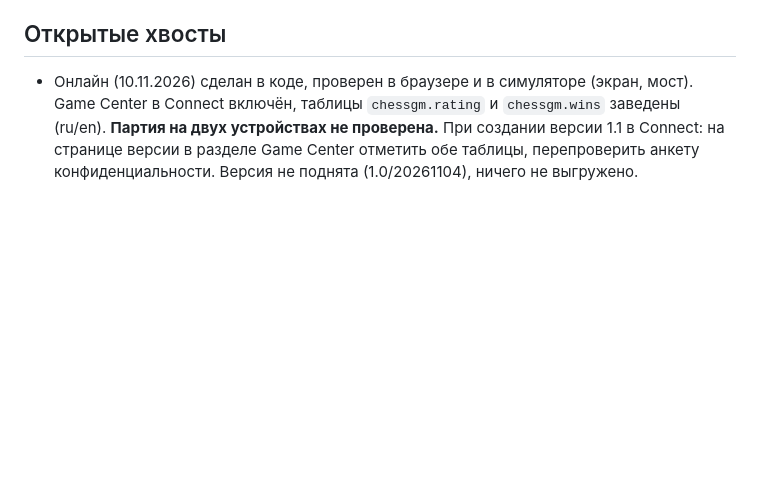
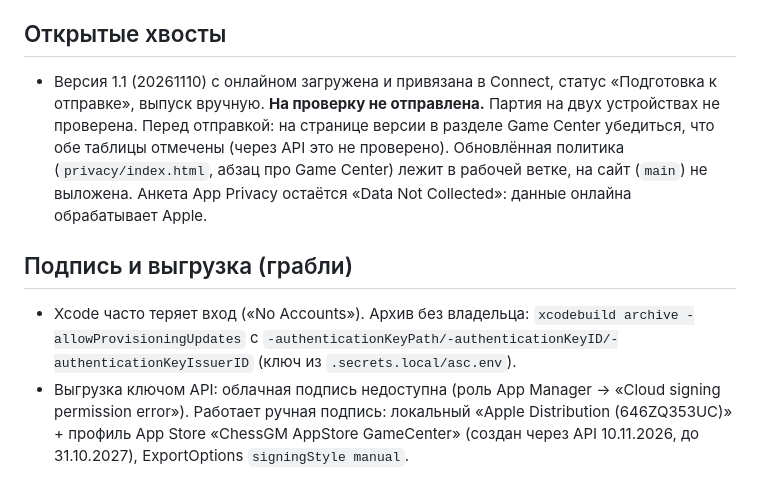
Before and after one commit to vladmon-1981/chess-multiverse, a Markdown page: CLAUDE.md, the part around the change. Rendered like a GitHub page; blank space fills up the shorter version.

```diff
--- a/CLAUDE.md
+++ b/CLAUDE.md
@@ -37,7 +37,15 @@
   устройствах с разными Apple ID (Sandbox).
 
 ## Открытые хвосты
-- Онлайн (10.11.2026) сделан в коде, проверен в браузере и в симуляторе (экран, мост). Game Center в Connect включён,
-  таблицы `chessgm.rating` и `chessgm.wins` заведены (ru/en). **Партия на двух устройствах не проверена.**
-  При создании версии 1.1 в Connect: на странице версии в разделе Game Center отметить обе таблицы, перепроверить
-  анкету конфиденциальности. Версия не поднята (1.0/20261104), ничего не выгружено.
+- Версия 1.1 (20261110) с онлайном загружена и привязана в Connect, статус «Подготовка к отправке», выпуск вручную.
+  **На проверку не отправлена.** Партия на двух устройствах не проверена. Перед отправкой: на странице версии
+  в разделе Game Center убедиться, что обе таблицы отмечены (через API это не проверено). Обновлённая
+  политика (`privacy/index.html`, абзац про Game Center) лежит в рабочей ветке, на сайт (`main`) не выложена.
+  Анкета App Privacy остаётся «Data Not Collected»: данные онлайна обрабатывает Apple.
+
+## Подпись и выгрузка (грабли)
+- Xcode часто теряет вход («No Accounts»). Архив без владельца: `xcodebuild archive -allowProvisioningUpdates`
+  с `-authenticationKeyPath/-authenticationKeyID/-authenticationKeyIssuerID` (ключ из `.secrets.local/asc.env`).
+- Выгрузка ключом API: облачная подпись недоступна (роль App Manager → «Cloud signing permission error»).
+  Работает ручная подпись: локальный «Apple Distribution (646ZQ353UC)» + профиль App Store
+  «ChessGM AppStore GameCenter» (создан через API 10.11.2026, до 31.10.2027), ExportOptions `signingStyle manual`.
```
Also changed, not shown: JOURNAL.md (+11 -0 lines).
